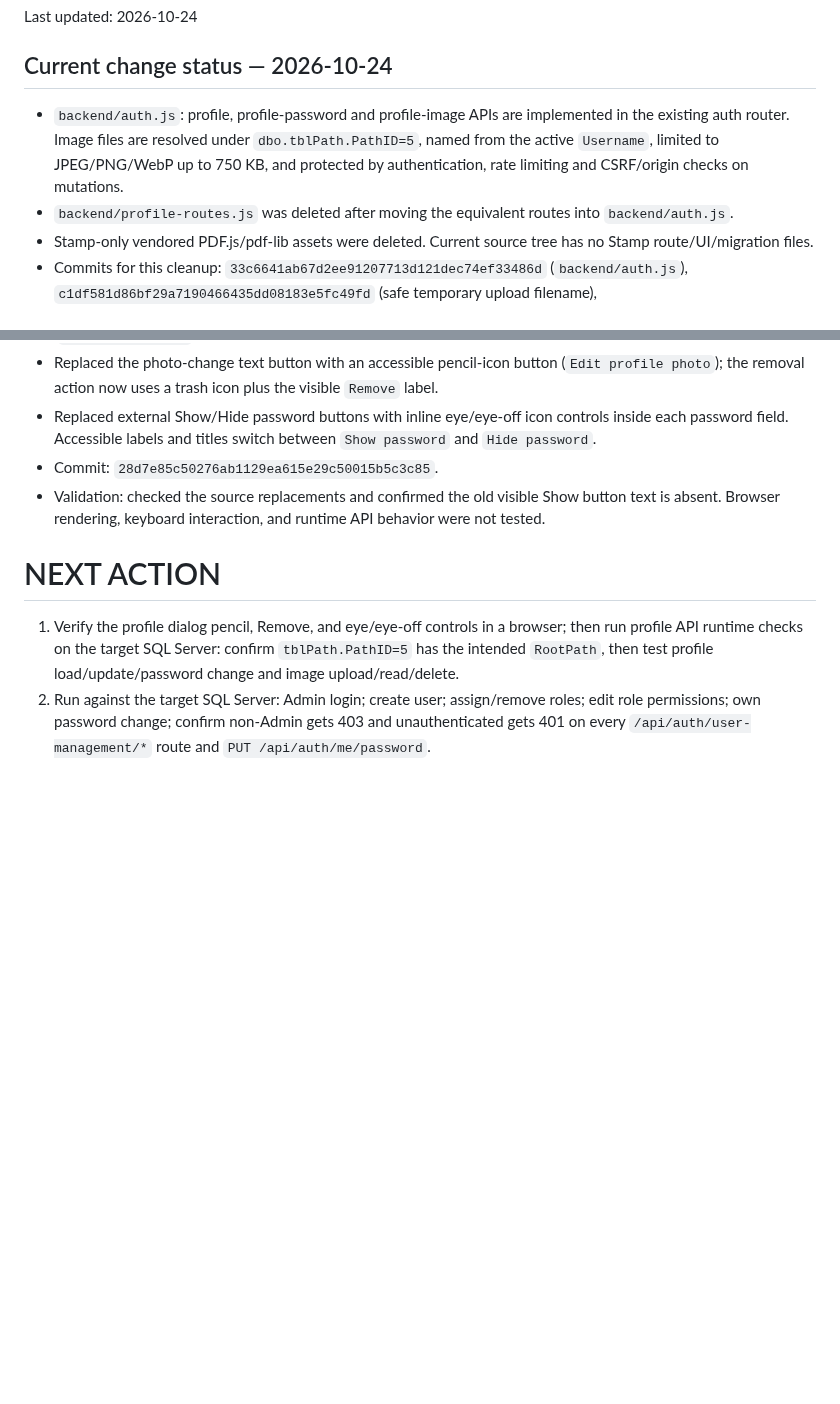
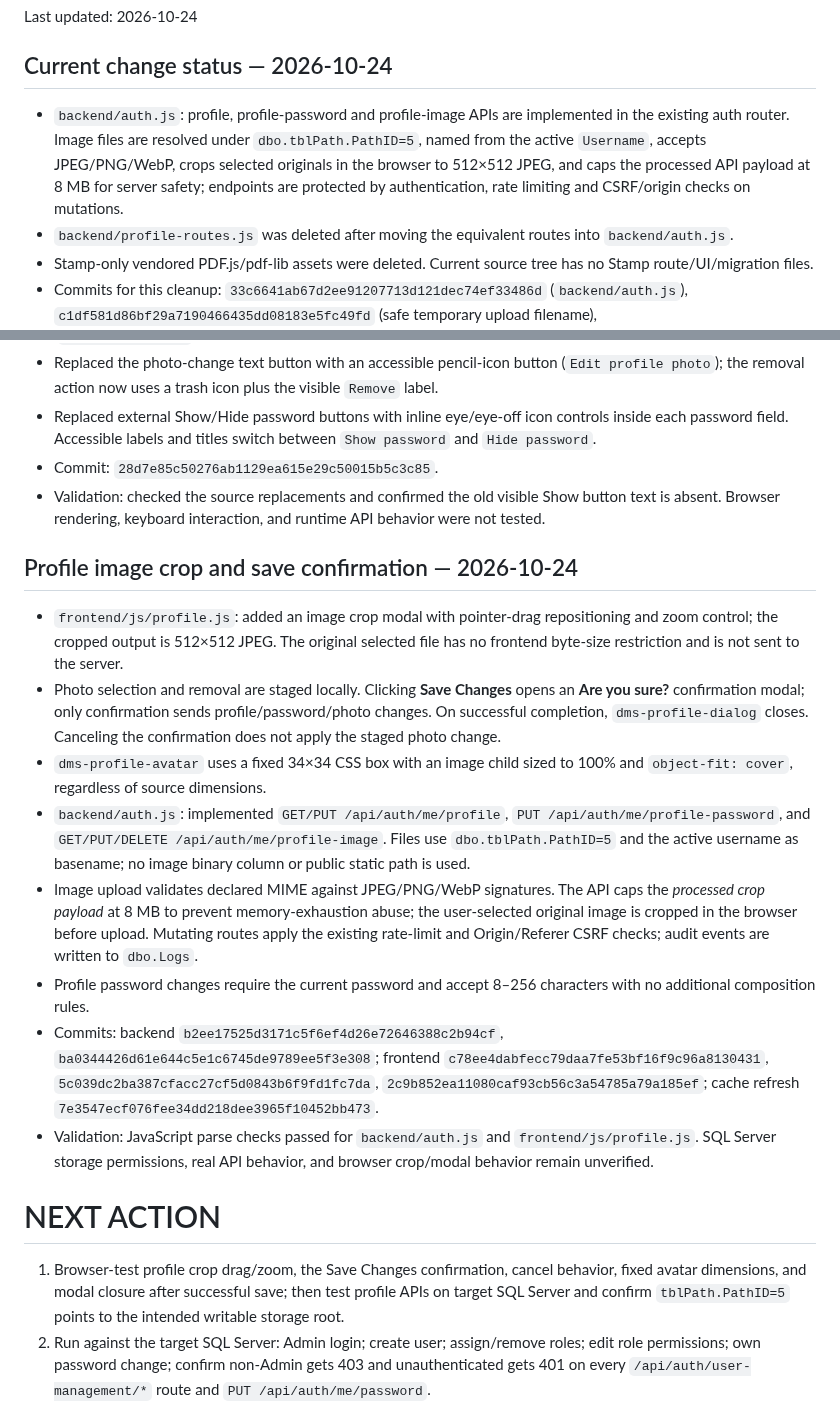
Before and after one commit to AliAbolghandi/Drawing-Management-System-DMS-, a Markdown page: AI_PROJECT_STATE.md, 2 parts joined by grey strips. Rendered like a GitHub page; blank space fills up the shorter version.

Commit message:
Document profile image crop and confirmed save workflow

```diff
--- a/AI_PROJECT_STATE.md
+++ b/AI_PROJECT_STATE.md
@@ -13,7 +13,7 @@ The user explicitly stopped the Stamp phase because it did not deploy correctly.
 Last updated: 2026-10-24
 
 ## Current change status — 2026-10-24
-- `backend/auth.js`: profile, profile-password and profile-image APIs are implemented in the existing auth router. Image files are resolved under `dbo.tblPath.PathID=5`, named from the active `Username`, limited to JPEG/PNG/WebP up to 750 KB, and protected by authentication, rate limiting and CSRF/origin checks on mutations.
+- `backend/auth.js`: profile, profile-password and profile-image APIs are implemented in the existing auth router. Image files are resolved under `dbo.tblPath.PathID=5`, named from the active `Username`, accepts JPEG/PNG/WebP, crops selected originals in the browser to 512×512 JPEG, and caps the processed API payload at 8 MB for server safety; endpoints are protected by authentication, rate limiting and CSRF/origin checks on mutations.
 - `backend/profile-routes.js` was deleted after moving the equivalent routes into `backend/auth.js`.
 - Stamp-only vendored PDF.js/pdf-lib assets were deleted. Current source tree has no Stamp route/UI/migration files.
 - Commits for this cleanup: `33c6641ab67d2ee91207713d121dec74ef33486d` (`backend/auth.js`), `c1df581d86bf29a7190466435dd08183e5fc49fd` (safe temporary upload filename), `acb3b59bc5a84c511d7780a35791044bd0736c22` (`backend/profile-routes.js` deletion), `7947908014ea19cc240c765e6362791c39e7bc07` (last PDF-lib asset deletion). Additional related file deletions and documentation updates are recorded in Git history.
@@ -216,9 +216,21 @@ User reported that the `Production Reports` section calculates incorrect values,
 - Commit: `28d7e85c50276ab1129ea615e29c50015b5c3c85`.
 - Validation: checked the source replacements and confirmed the old visible Show button text is absent. Browser rendering, keyboard interaction, and runtime API behavior were not tested.
 
+
+## Profile image crop and save confirmation — 2026-10-24
+
+- `frontend/js/profile.js`: added an image crop modal with pointer-drag repositioning and zoom control; the cropped output is 512×512 JPEG. The original selected file has no frontend byte-size restriction and is not sent to the server.
+- Photo selection and removal are staged locally. Clicking **Save Changes** opens an **Are you sure?** confirmation modal; only confirmation sends profile/password/photo changes. On successful completion, `dms-profile-dialog` closes. Canceling the confirmation does not apply the staged photo change.
+- `dms-profile-avatar` uses a fixed 34×34 CSS box with an image child sized to 100% and `object-fit: cover`, regardless of source dimensions.
+- `backend/auth.js`: implemented `GET/PUT /api/auth/me/profile`, `PUT /api/auth/me/profile-password`, and `GET/PUT/DELETE /api/auth/me/profile-image`. Files use `dbo.tblPath.PathID=5` and the active username as basename; no image binary column or public static path is used.
+- Image upload validates declared MIME against JPEG/PNG/WebP signatures. The API caps the *processed crop payload* at 8 MB to prevent memory-exhaustion abuse; the user-selected original image is cropped in the browser before upload. Mutating routes apply the existing rate-limit and Origin/Referer CSRF checks; audit events are written to `dbo.Logs`.
+- Profile password changes require the current password and accept 8–256 characters with no additional composition rules.
+- Commits: backend `b2ee17525d3171c5f6ef4d26e72646388c2b94cf`, `ba0344426d61e644c5e1c6745de9789ee5f3e308`; frontend `c78ee4dabfecc79daa7fe53bf16f9c96a8130431`, `5c039dc2ba387cfacc27cf5d0843b6f9fd1fc7da`, `2c9b852ea11080caf93cb56c3a54785a79a185ef`; cache refresh `7e3547ecf076fee34dd218dee3965f10452bb473`.
+- Validation: JavaScript parse checks passed for `backend/auth.js` and `frontend/js/profile.js`. SQL Server storage permissions, real API behavior, and browser crop/modal behavior remain unverified.
+
 # NEXT ACTION
 
-1. Verify the profile dialog pencil, Remove, and eye/eye-off controls in a browser; then run profile API runtime checks on the target SQL Server: confirm `tblPath.PathID=5` has the intended `RootPath`, then test profile load/update/password change and image upload/read/delete.
+1. Browser-test profile crop drag/zoom, the Save Changes confirmation, cancel behavior, fixed avatar dimensions, and modal closure after successful save; then test profile APIs on target SQL Server and confirm `tblPath.PathID=5` points to the intended writable storage root.
 2. Run against the target SQL Server: Admin login; create user; assign/remove roles; edit role permissions; own password change; confirm non-Admin gets 403 and unauthenticated gets 401 on every `/api/auth/user-management/*` route and `PUT /api/auth/me/password`.
 3. Verify last-Admin protection (deactivate, remove Admin role) and that role/permission changes reach active sessions within ~15 s.
 4. Visually test the new views on desktop/mobile (checkbox lists, keyboard/Escape behavior).
```
